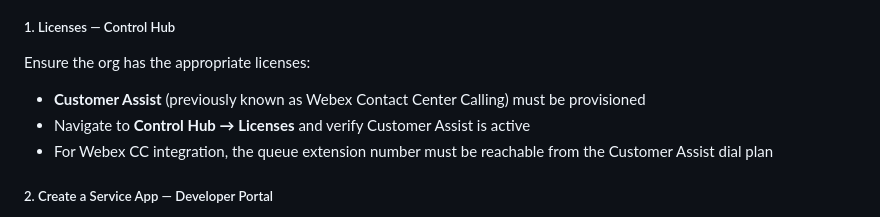
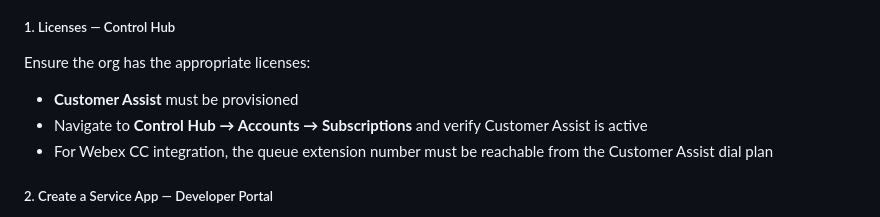
Before and after one commit to JardaMartan/webexconnect-webchat, a Markdown page: README.md, the part around the change. GitHub-like rendering.

Commit message:
docs: fix Control Hub license navigation path

```diff
--- a/README.md
+++ b/README.md
@@ -98,8 +98,8 @@ Guest Calling uses the [Webex Guest Issuer API](https://developer.webex.com/docs
 
 ##### 1. Licenses — Control Hub
 Ensure the org has the appropriate licenses:
-- **Customer Assist** (previously known as Webex Contact Center Calling) must be provisioned
-- Navigate to **Control Hub → Licenses** and verify Customer Assist is active
+- **Customer Assist** must be provisioned
+- Navigate to **Control Hub → Accounts → Subscriptions** and verify Customer Assist is active
 - For Webex CC integration, the queue extension number must be reachable from the Customer Assist dial plan
 
 ##### 2. Create a Service App — Developer Portal
```
